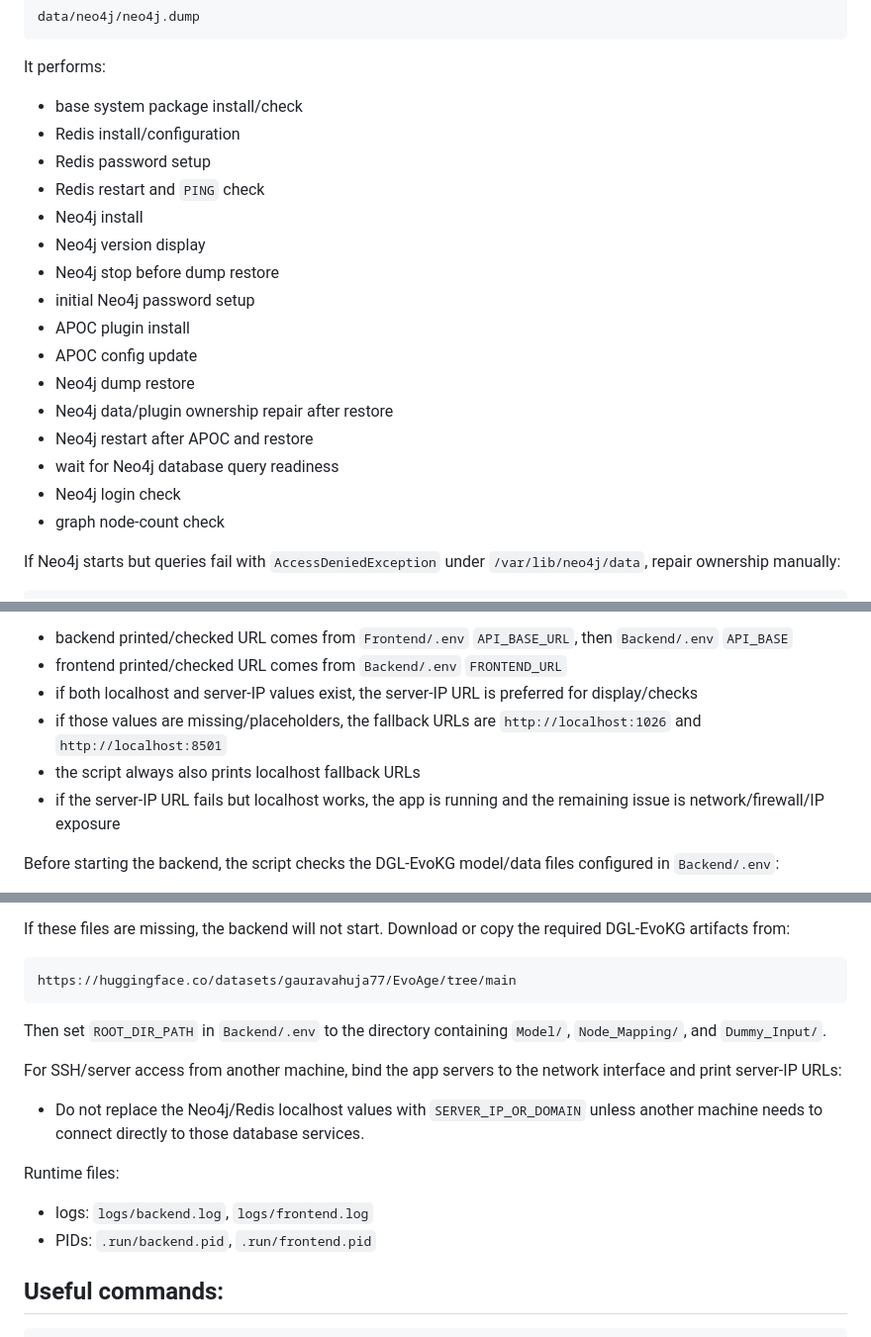
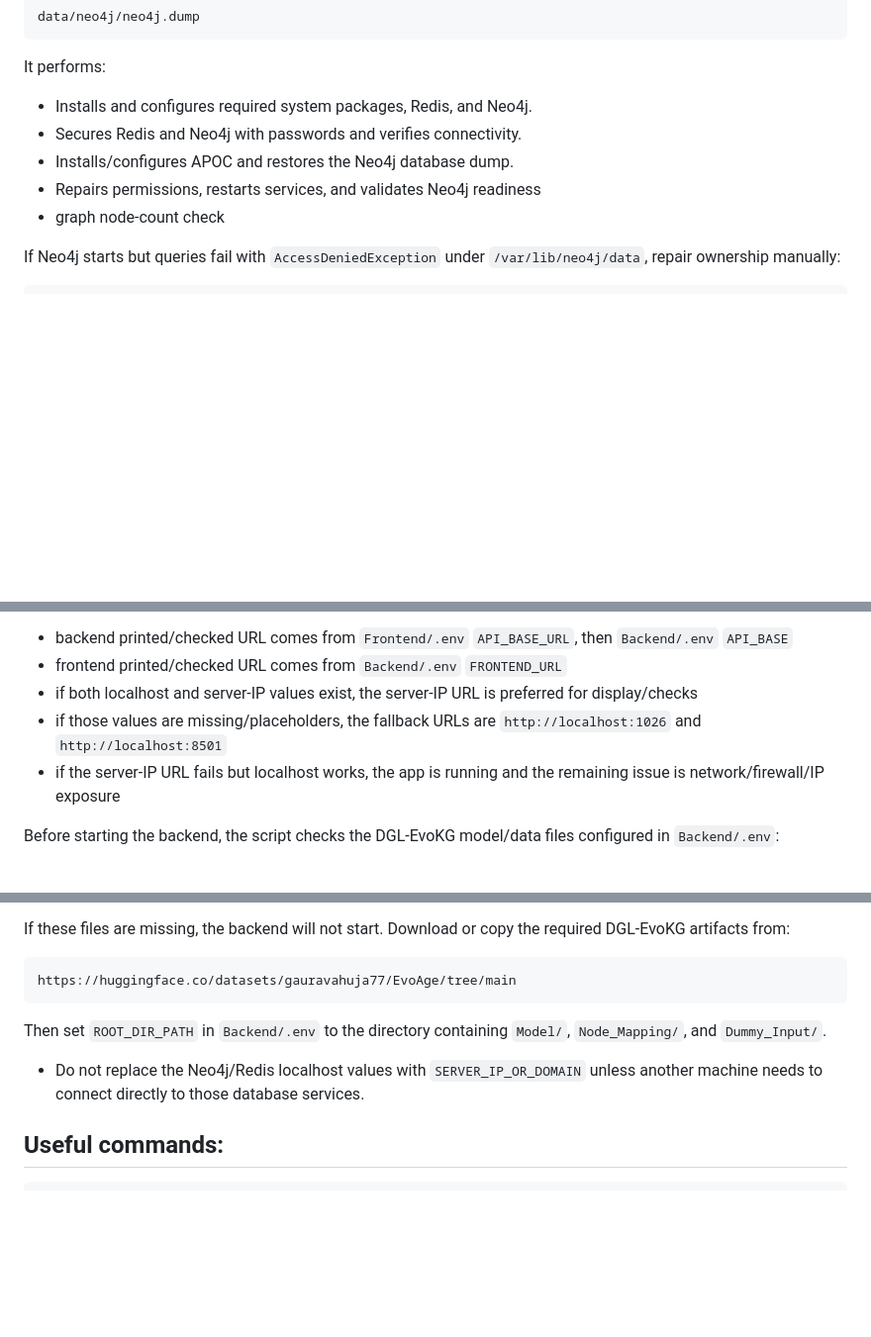
Before and after one commit to SouravSinha01/Evoage_check, a Markdown page: scripts/README.md, 3 parts joined by grey strips. Shown at 99% size. Rendered like a GitHub page; blank space fills up the shorter version.

```diff
--- a/scripts/README.md
+++ b/scripts/README.md
@@ -108,21 +108,10 @@ data/neo4j/neo4j.dump
 
 It performs:
 
-- base system package install/check
-- Redis install/configuration
-- Redis password setup
-- Redis restart and `PING` check
-- Neo4j install
-- Neo4j version display
-- Neo4j stop before dump restore
-- initial Neo4j password setup
-- APOC plugin install
-- APOC config update
-- Neo4j dump restore
-- Neo4j data/plugin ownership repair after restore
-- Neo4j restart after APOC and restore
-- wait for Neo4j database query readiness
-- Neo4j login check
+- Installs and configures required system packages, Redis, and Neo4j.
+- Secures Redis and Neo4j with passwords and verifies connectivity.
+- Installs/configures APOC and restores the Neo4j database dump.
+- Repairs permissions, restarts services, and validates Neo4j readiness
 - graph node-count check
 
 If Neo4j starts but queries fail with `AccessDeniedException` under `/var/lib/neo4j/data`, repair ownership manually:
@@ -182,7 +167,6 @@ Runtime defaults:
 - frontend printed/checked URL comes from `Backend/.env` `FRONTEND_URL`
 - if both localhost and server-IP values exist, the server-IP URL is preferred for display/checks
 - if those values are missing/placeholders, the fallback URLs are `http://localhost:1026` and `http://localhost:8501`
-- the script always also prints localhost fallback URLs
 - if the server-IP URL fails but localhost works, the app is running and the remaining issue is network/firewall/IP exposure
 
 Before starting the backend, the script checks the DGL-EvoKG model/data files configured in `Backend/.env`:
@@ -203,14 +187,7 @@ https://huggingface.co/datasets/gauravahuja77/EvoAge/tree/main
 
 Then set `ROOT_DIR_PATH` in `Backend/.env` to the directory containing `Model/`, `Node_Mapping/`, and `Dummy_Input/`.
 
-For SSH/server access from another machine, bind the app servers to the network interface and print server-IP URLs:
-
 - Do not replace the Neo4j/Redis localhost values with `SERVER_IP_OR_DOMAIN` unless another machine needs to connect directly to those database services.
-
-Runtime files:
-
-- logs: `logs/backend.log`, `logs/frontend.log`
-- PIDs: `.run/backend.pid`, `.run/frontend.pid`
 
 ## Useful commands:
 
```
Also changed, not shown: other parts of scripts/README.md (+0 -4 lines).
